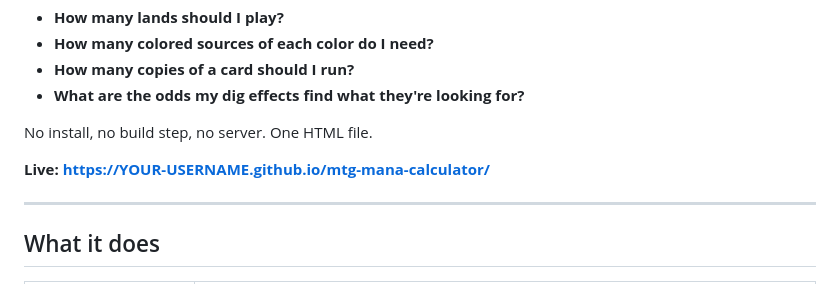
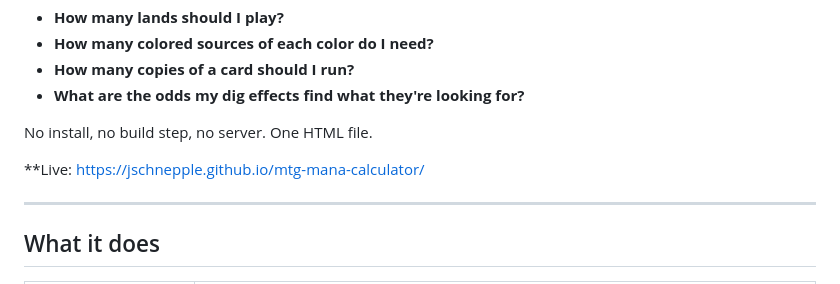
Before and after one commit to jschnepple/hypergeometric-deck-calculator, a Markdown page: README.md, the part around the change. Rendered like a GitHub page.

```diff
--- a/README.md
+++ b/README.md
@@ -9,7 +9,7 @@ A single-file browser tool for tuning Magic: The Gathering decklists. Answers fo
 
 No install, no build step, no server. One HTML file.
 
-**Live: https://YOUR-USERNAME.github.io/mtg-mana-calculator/**
+**Live: https://jschnepple.github.io/mtg-mana-calculator/
 
 ---
 
```
